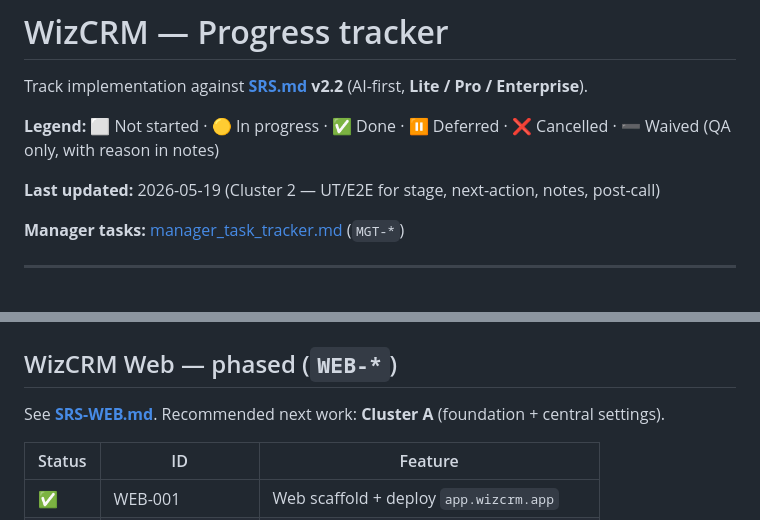
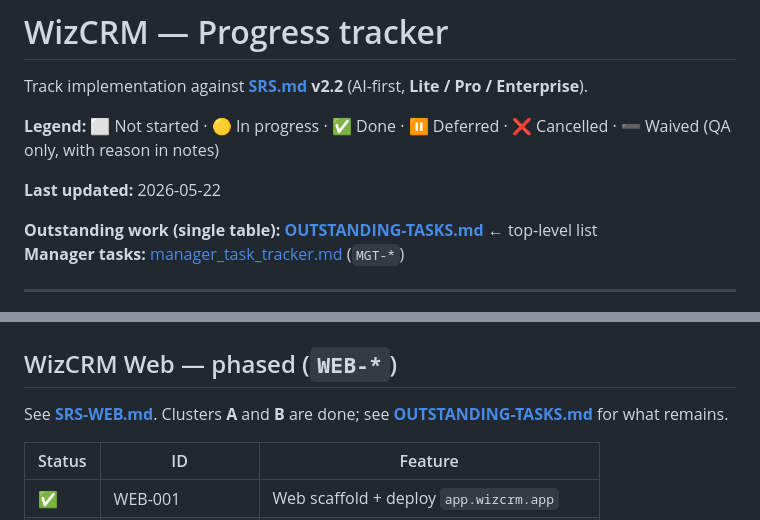
Before and after one commit to pj-nrb-ke/WizCRM, a Markdown page: PROGRESS_TRACKER.md, 2 parts joined by grey strips. Drawn GitHub-style.

```diff
--- a/PROGRESS_TRACKER.md
+++ b/PROGRESS_TRACKER.md
@@ -4,8 +4,9 @@ Track implementation against **[SRS.md](./SRS.md) v2.2** (AI-first, **Lite / Pro
 
 **Legend:** ⬜ Not started · 🟡 In progress · ✅ Done · ⏸ Deferred · ❌ Cancelled · ➖ Waived (QA only, with reason in notes)
 
-**Last updated:** 2026-05-19 (Cluster 2 — UT/E2E for stage, next-action, notes, post-call)
+**Last updated:** 2026-05-22
 
+**Outstanding work (single table):** **[OUTSTANDING-TASKS.md](./OUTSTANDING-TASKS.md)** ← top-level list
 **Manager tasks:** [manager_task_tracker.md](./manager_task_tracker.md) (`MGT-*`)
 
 ---
@@ -185,7 +186,7 @@ Manual or scripted acceptance per [SRS.md](./SRS.md) §3.1. Record **Pass / Fail
 
 ## WizCRM Web — phased (`WEB-*`)
 
-See **[SRS-WEB.md](./SRS-WEB.md)**. Recommended next work: **Cluster A** (foundation + central settings).
+See **[SRS-WEB.md](./SRS-WEB.md)**. Clusters **A** and **B** are done; see **[OUTSTANDING-TASKS.md](./OUTSTANDING-TASKS.md)** for what remains.
 
 | Status | ID | Feature |
 |--------|-----|---------|
```
Also changed, not shown: OUTSTANDING-TASKS.md (added, +169 -0 lines), README.md (+1 -0 lines).
